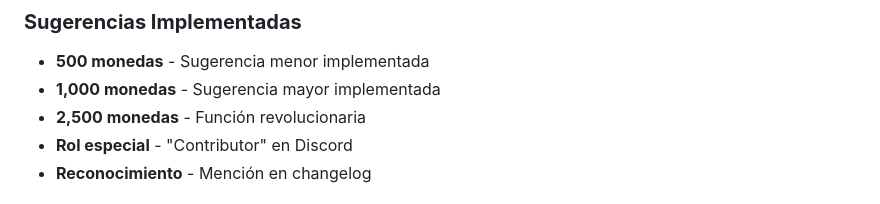
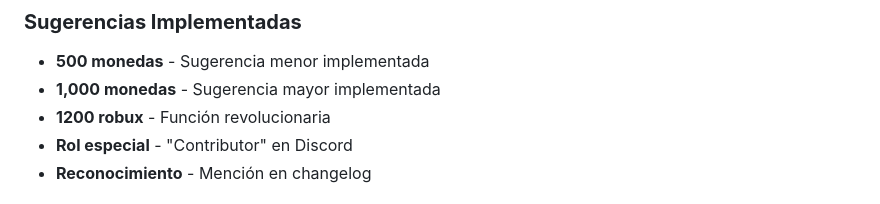
Before and after one commit to nootchad/Nootchad, a Markdown page: sugerencias.md, the part around the change. Drawn GitHub-style.

Commit message:
Checkpoint before assistant change: Update reward for implementing a revolutionary idea
Modifies the reward for a revolutionary suggestion from 2500 coins to 1200 robux in the sugerencias.md file.

Replit-Commit-Author: Assistant

```diff
--- a/sugerencias.md
+++ b/sugerencias.md
@@ -101,7 +101,7 @@ Al enviar tu sugerencia, incluye:
 ### **Sugerencias Implementadas**
 - **500 monedas** - Sugerencia menor implementada
 - **1,000 monedas** - Sugerencia mayor implementada
-- **2,500 monedas** - Función revolucionaria
+- **1200 robux** - Función revolucionaria
 - **Rol especial** - "Contributor" en Discord
 - **Reconocimiento** - Mención en changelog
 
```
